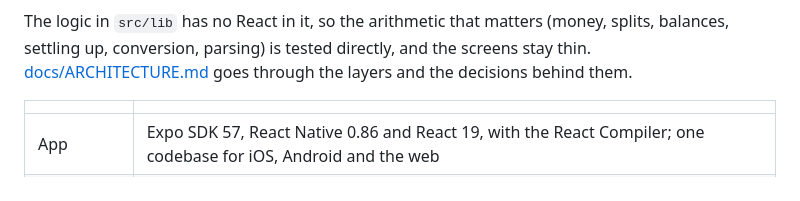
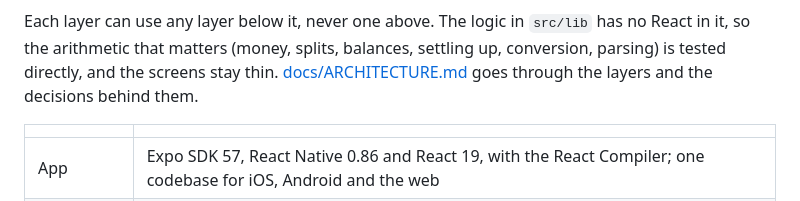
Before and after one commit to ahmadbasraa818/quits, a Markdown page: README.md, the part around one of its changes. GitHub-like rendering.

````diff
--- a/README.md
+++ b/README.md
@@ -230,6 +227,6 @@ flowchart TD
 ```
 
-The logic in `src/lib` has no React in it, so the arithmetic that matters (money, splits, balances, settling up, conversion, parsing) is tested directly, and the screens stay thin. [docs/ARCHITECTURE.md](docs/ARCHITECTURE.md) goes through the layers and the decisions behind them.
+Each layer can use any layer below it, never one above. The logic in `src/lib` has no React in it, so the arithmetic that matters (money, splits, balances, settling up, conversion, parsing) is tested directly, and the screens stay thin. [docs/ARCHITECTURE.md](docs/ARCHITECTURE.md) goes through the layers and the decisions behind them.
 
 | | |
 |---|---|
````
Also changed, not shown: other parts of README.md (+7 -10 lines).
